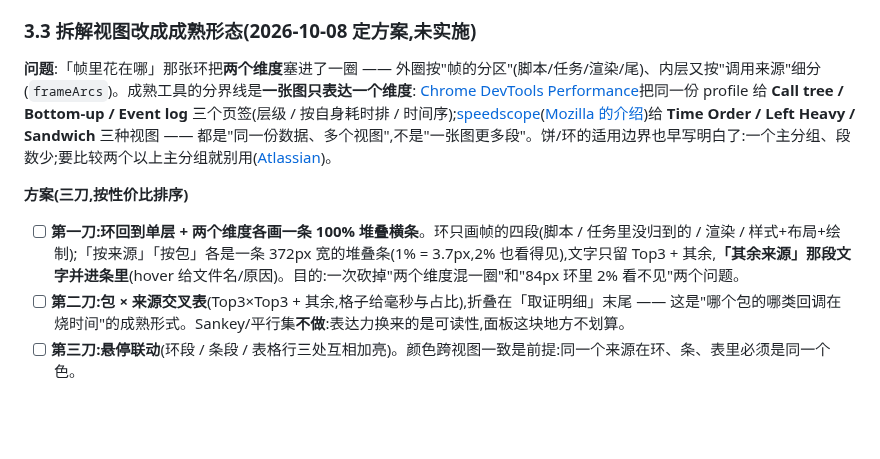
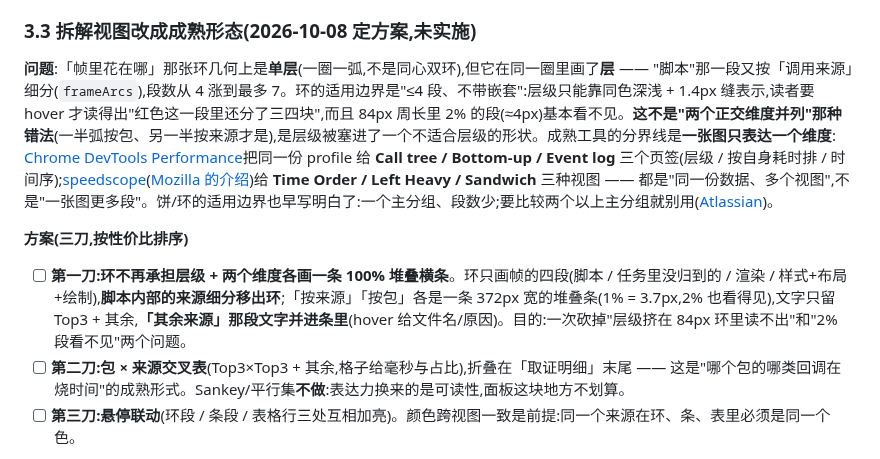
Before and after one commit to yanzhaohui1999/dsh-perf-hud, a Markdown page: REVIEW.md, the part around the change. GitHub-like rendering; blank space fills up the shorter version.

Commit message:
docs:修正形态债的措辞(环是单层,问题是"把层画进同一圈")
上一版写成"外圈 / 内层"、"两个维度塞进一圈" —— 与实现不符:环是**一圈一弧**的单层,
不是同心双环;也没有"一半弧按包、另一半按来源"这种正交并列的错法。

准确的描述是:环里"脚本"那一段又按「调用来源」细分(`frameArcs`),段数从 4 涨到最多 7 ——
也就是**层级被画进了同一圈**。环的适用边界是"≤4 段、不带嵌套":层级只能靠同色深浅 + 1.4px
缝表示(读者要 hover 才读得出),84px 周长里 2% 的段(≈4px)也基本看不见。改动的理由据此重写,
方案与验收判据不变。只动文档,断言总数不变(369 条全绿)。

```diff
--- a/REVIEW.md
+++ b/REVIEW.md
@@ -111,12 +111,12 @@
 
 ### 3.3 拆解视图改成成熟形态(2026-10-08 定方案,未实施)
 
-**问题**:「帧里花在哪」那张环把**两个维度**塞进了一圈 —— 外圈按"帧的分区"(脚本/任务/渲染/尾)、内层又按"调用来源"细分(`frameArcs`)。成熟工具的分界线是**一张图只表达一个维度**:
+**问题**:「帧里花在哪」那张环几何上是**单层**(一圈一弧,不是同心双环),但它在同一圈里画了**层** —— "脚本"那一段又按「调用来源」细分(`frameArcs`),段数从 4 涨到最多 7。环的适用边界是"≤4 段、不带嵌套":层级只能靠同色深浅 + 1.4px 缝表示,读者要 hover 才读得出"红色这一段里还分了三四块",而且 84px 周长里 2% 的段(≈4px)基本看不见。**这不是"两个正交维度并列"那种错法**(一半弧按包、另一半按来源才是),是层级被塞进了一个不适合层级的形状。成熟工具的分界线是**一张图只表达一个维度**:
 [Chrome DevTools Performance](https://developer.chrome.com/docs/devtools/performance/reference)把同一份 profile 给 **Call tree / Bottom-up / Event log** 三个页签(层级 / 按自身耗时排 / 时间序);[speedscope](https://github.com/jlfwong/speedscope)([Mozilla 的介绍](https://hacks.mozilla.org/2018/11/cross-language-performance-profile-exploration-with-speedscope))给 **Time Order / Left Heavy / Sandwich** 三种视图 —— 都是"同一份数据、多个视图",不是"一张图更多段"。饼/环的适用边界也早写明白了:一个主分组、段数少;要比较两个以上主分组就别用([Atlassian](https://www.atlassian.com/data/charts/stacked-bar-chart-complete-guide))。
 
 **方案(三刀,按性价比排序)**
 
-- [ ] **第一刀:环回到单层 + 两个维度各画一条 100% 堆叠横条**。环只画帧的四段(脚本 / 任务里没归到的 / 渲染 / 样式+布局+绘制);「按来源」「按包」各是一条 372px 宽的堆叠条(1% = 3.7px,2% 也看得见),文字只留 Top3 + 其余,**「其余来源」那段文字并进条里**(hover 给文件名/原因)。目的:一次砍掉"两个维度混一圈"和"84px 环里 2% 看不见"两个问题。
+- [ ] **第一刀:环不再承担层级 + 两个维度各画一条 100% 堆叠横条**。环只画帧的四段(脚本 / 任务里没归到的 / 渲染 / 样式+布局+绘制),**脚本内部的来源细分移出环**;「按来源」「按包」各是一条 372px 宽的堆叠条(1% = 3.7px,2% 也看得见),文字只留 Top3 + 其余,**「其余来源」那段文字并进条里**(hover 给文件名/原因)。目的:一次砍掉"层级挤在 84px 环里读不出"和"2% 段看不见"两个问题。
 - [ ] **第二刀:包 × 来源交叉表**(Top3×Top3 + 其余,格子给毫秒与占比),折叠在「取证明细」末尾 —— 这是"哪个包的哪类回调在烧时间"的成熟形式。Sankey/平行集**不做**:表达力换来的是可读性,面板这块地方不划算。
 - [ ] **第三刀:悬停联动**(环段 / 条段 / 表格行三处互相加亮)。颜色跨视图一致是前提:同一个来源在环、条、表里必须是同一个色。
 
```
Also changed, not shown: AGENTS.md (+1 -1 lines).
